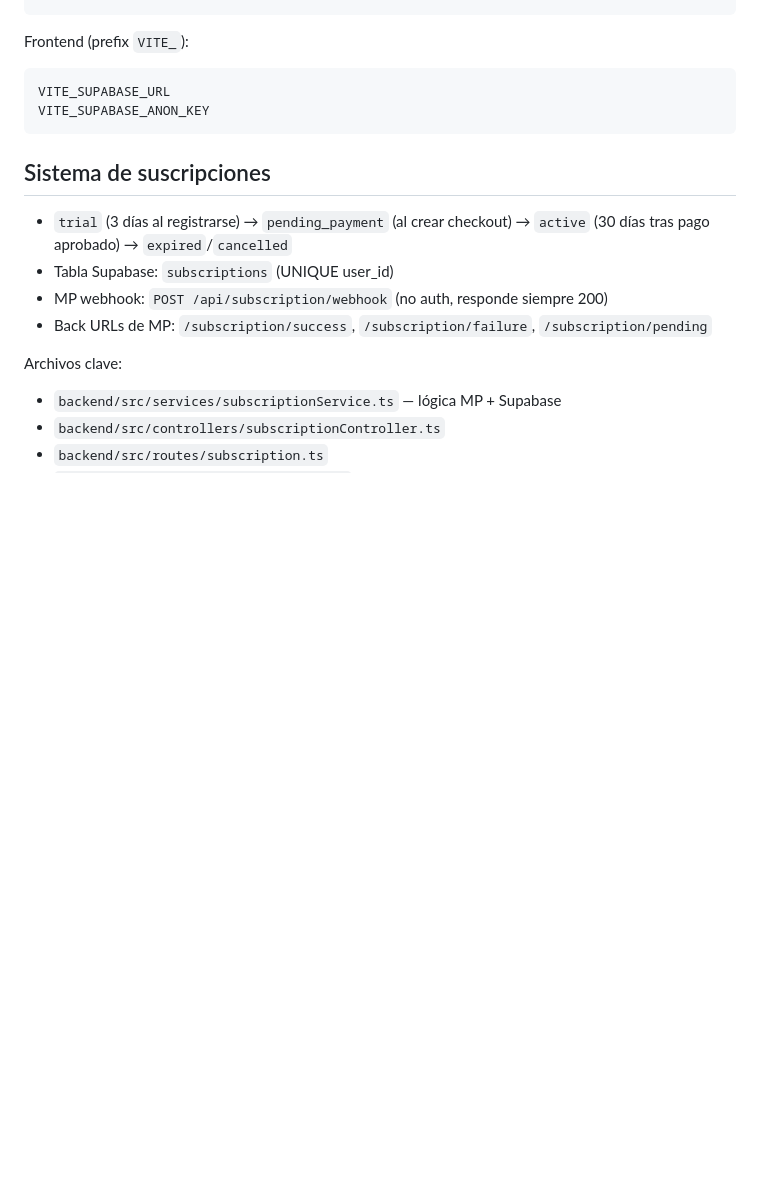
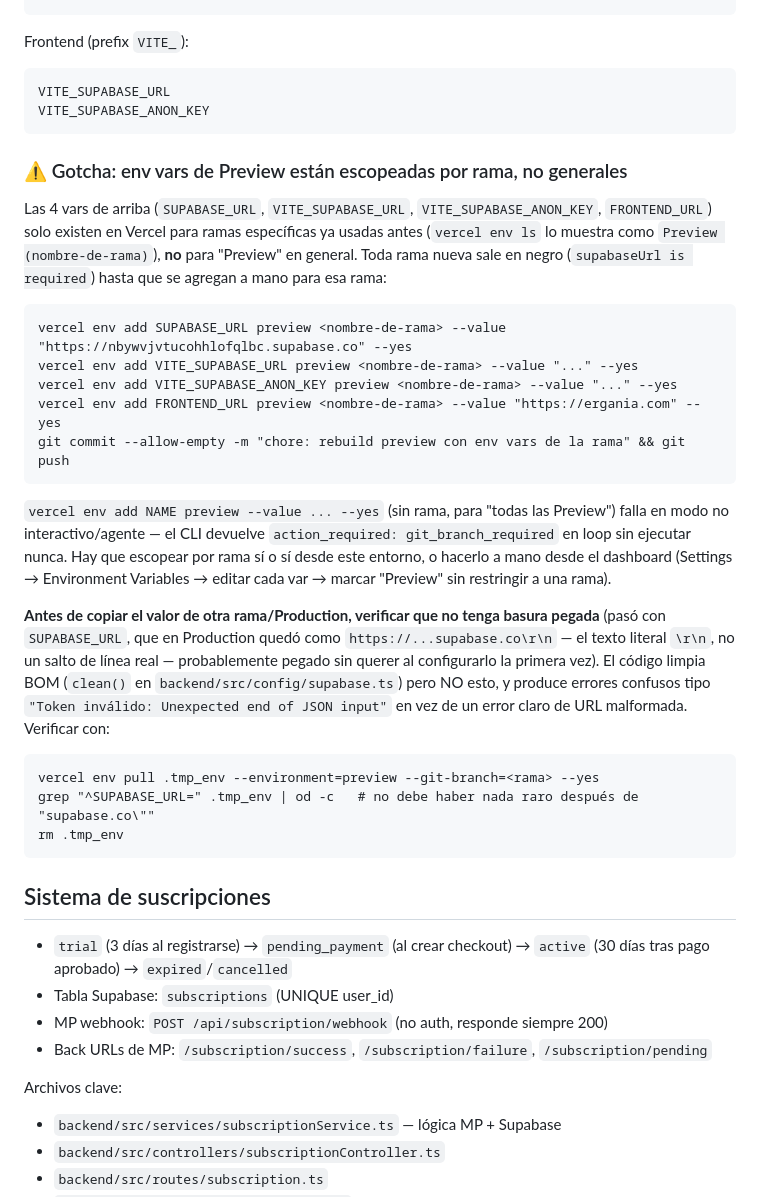
Before and after one commit to diegocastillop11-cloud/ergania, a Markdown page: CLAUDE.md, the part around the change. GitHub-like rendering; blank space fills up the shorter version.

Commit message:
docs: documentar gotcha de env vars de Preview por rama + corrupcion en SUPABASE_URL
Evita repetir el debugging de "Token invalido: Unexpected end of JSON input"
que motro este fix -- causado por env vars branch-scoped faltantes y basura
"\r\n" pegada al final de SUPABASE_URL en Vercel.

````diff
--- a/CLAUDE.md
+++ b/CLAUDE.md
@@ -39,6 +39,39 @@ Frontend (prefix `VITE_`):
 ```
 VITE_SUPABASE_URL
 VITE_SUPABASE_ANON_KEY
+```
+
+### ⚠️ Gotcha: env vars de Preview están escopeadas por rama, no generales
+
+Las 4 vars de arriba (`SUPABASE_URL`, `VITE_SUPABASE_URL`, `VITE_SUPABASE_ANON_KEY`, `FRONTEND_URL`)
+solo existen en Vercel para ramas específicas ya usadas antes (`vercel env ls` lo muestra como
+`Preview (nombre-de-rama)`), **no** para "Preview" en general. Toda rama nueva sale en negro
+(`supabaseUrl is required`) hasta que se agregan a mano para esa rama:
+
+```
+vercel env add SUPABASE_URL preview <nombre-de-rama> --value "https://nbywvjvtucohhlofqlbc.supabase.co" --yes
+vercel env add VITE_SUPABASE_URL preview <nombre-de-rama> --value "..." --yes
+vercel env add VITE_SUPABASE_ANON_KEY preview <nombre-de-rama> --value "..." --yes
+vercel env add FRONTEND_URL preview <nombre-de-rama> --value "https://ergania.com" --yes
+git commit --allow-empty -m "chore: rebuild preview con env vars de la rama" && git push
+```
+
+`vercel env add NAME preview --value ... --yes` (sin rama, para "todas las Preview") falla en modo
+no interactivo/agente — el CLI devuelve `action_required: git_branch_required` en loop sin ejecutar
+nunca. Hay que escopear por rama sí o sí desde este entorno, o hacerlo a mano desde el dashboard
+(Settings → Environment Variables → editar cada var → marcar "Preview" sin restringir a una rama).
+
+**Antes de copiar el valor de otra rama/Production, verificar que no tenga basura pegada**
+(pasó con `SUPABASE_URL`, que en Production quedó como `https://...supabase.co\r\n` — el texto
+literal `\r\n`, no un salto de línea real — probablemente pegado sin querer al configurarlo la
+primera vez). El código limpia BOM (`clean()` en `backend/src/config/supabase.ts`) pero NO esto,
+y produce errores confusos tipo `"Token inválido: Unexpected end of JSON input"` en vez de un
+error claro de URL malformada. Verificar con:
+
+```
+vercel env pull .tmp_env --environment=preview --git-branch=<rama> --yes
+grep "^SUPABASE_URL=" .tmp_env | od -c   # no debe haber nada raro después de "supabase.co\""
+rm .tmp_env
 ```
 
 ## Sistema de suscripciones
````
